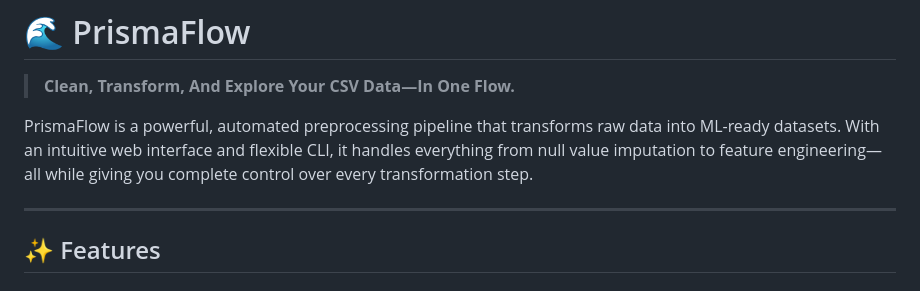
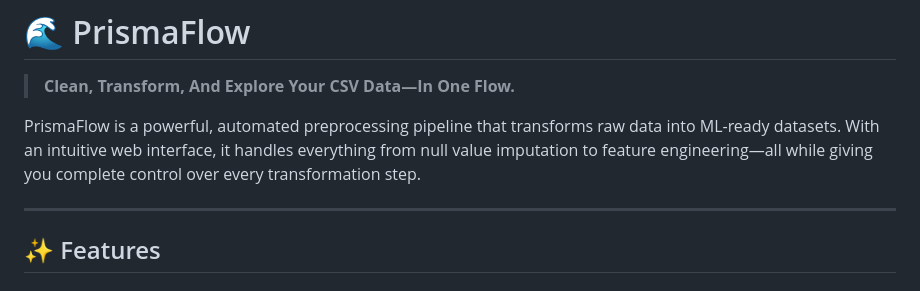
Before and after one commit to faizan-az02/Prisma-Flow-Preprocessing-Pipeline, a Markdown page: README.md, the part around the change. Drawn GitHub-style.

Commit message:
chore:update readme

```diff
--- a/README.md
+++ b/README.md
@@ -2,7 +2,7 @@
 
 > **Clean, Transform, And Explore Your CSV Data—In One Flow.**
 
-PrismaFlow is a powerful, automated preprocessing pipeline that transforms raw data into ML-ready datasets. With an intuitive web interface and flexible CLI, it handles everything from null value imputation to feature engineering—all while giving you complete control over every transformation step.
+PrismaFlow is a powerful, automated preprocessing pipeline that transforms raw data into ML-ready datasets. With an intuitive web interface, it handles everything from null value imputation to feature engineering—all while giving you complete control over every transformation step.
 
 ---
 
```
